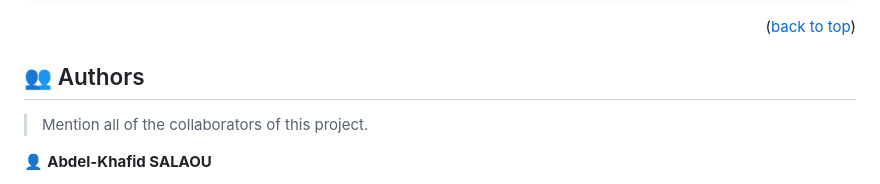
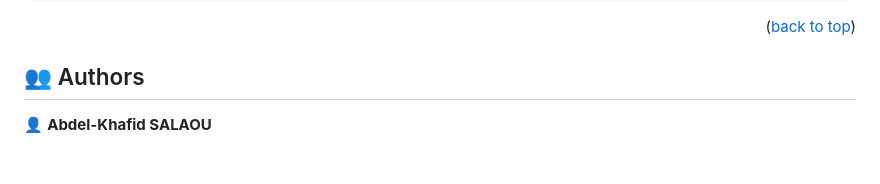
Before and after one commit to yaredtekle022/Awesome_books, a Markdown page: README.md, the part around the change. GitHub-like rendering; blank space fills up the shorter version.

```diff
--- a/README.md
+++ b/README.md
@@ -140,8 +140,6 @@ To check for js errors run:
 
 ## 👥 Authors <a name="authors"></a>
 
-> Mention all of the collaborators of this project.
-
 👤 **Abdel-Khafid SALAOU**
 
 - GitHub: [@githubhandle](https://github.com/adeola003)
```
